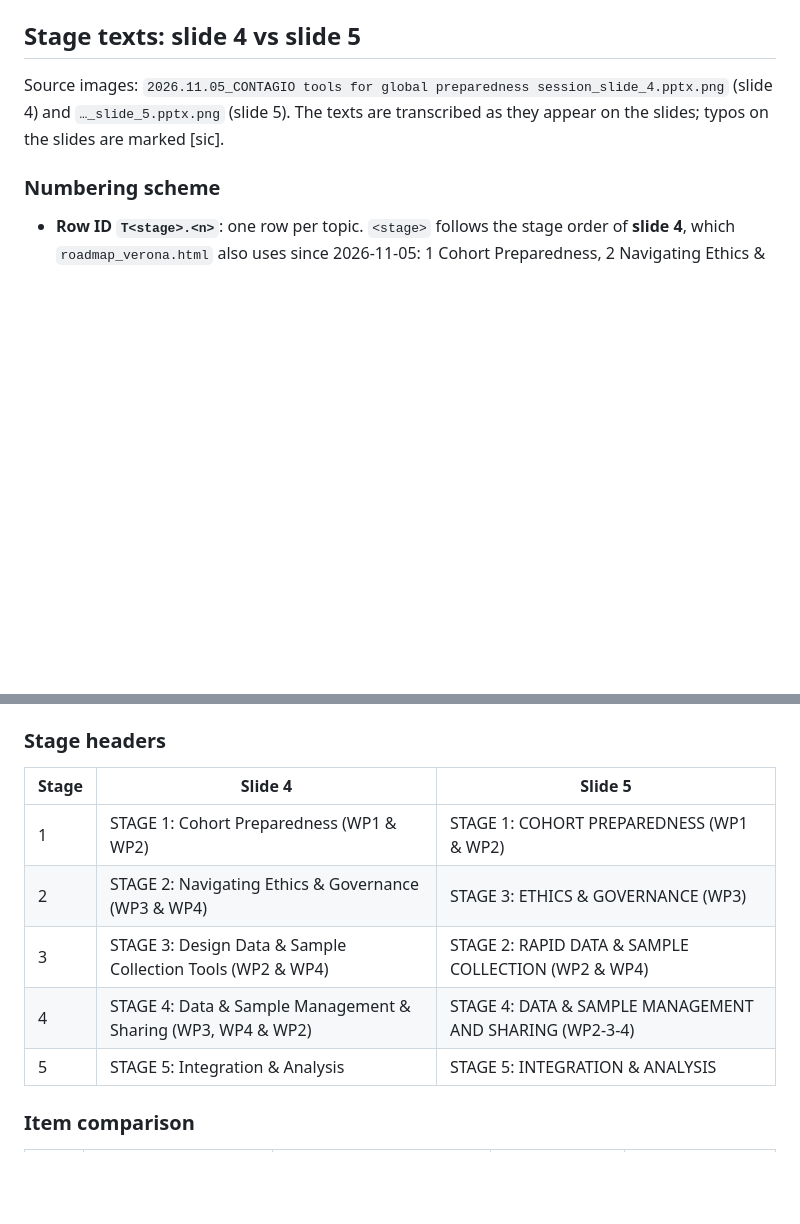
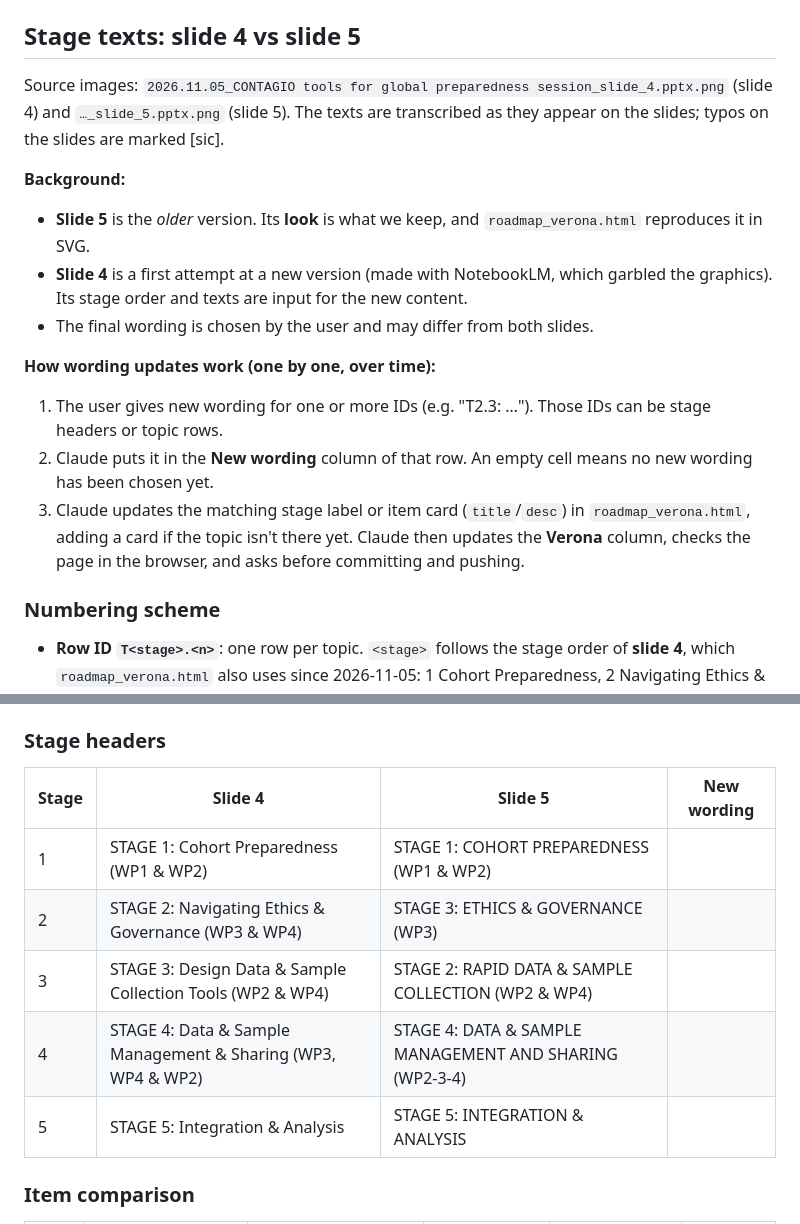
Before and after one commit to gerolfbumcg/CONTAGIO_resources, a Markdown page: CLAUDE.md, 2 parts joined by grey strips. Rendered like a GitHub page; blank space fills up the shorter version.

```diff
--- a/CLAUDE.md
+++ b/CLAUDE.md
@@ -39,6 +39,16 @@ The workflow step **"Select home page"** chooses which file is served at `/`. It
 
 Source images: `2026.11.05_CONTAGIO tools for global preparedness session_slide_4.pptx.png` (slide 4) and `…_slide_5.pptx.png` (slide 5). The texts are transcribed as they appear on the slides; typos on the slides are marked [sic].
 
+**Background:**
+- **Slide 5** is the *older* version. Its **look** is what we keep, and `roadmap_verona.html` reproduces it in SVG.
+- **Slide 4** is a first attempt at a new version (made with NotebookLM, which garbled the graphics). Its stage order and texts are input for the new content.
+- The final wording is chosen by the user and may differ from both slides.
+
+**How wording updates work (one by one, over time):**
+1. The user gives new wording for one or more IDs (e.g. "T2.3: …"). Those IDs can be stage headers or topic rows.
+2. Claude puts it in the **New wording** column of that row. An empty cell means no new wording has been chosen yet.
+3. Claude updates the matching stage label or item card (`title`/`desc`) in `roadmap_verona.html`, adding a card if the topic isn't there yet. Claude then updates the **Verona** column, checks the page in the browser, and asks before committing and pushing.
+
 ### Numbering scheme
 - **Row ID `T<stage>.<n>`**: one row per topic. `<stage>` follows the stage order of **slide 4**, which `roadmap_verona.html` also uses since 2026-11-05: 1 Cohort Preparedness, 2 Navigating Ethics & Governance, 3 Design Data & Sample Collection Tools, 4 Data & Sample Management & Sharing, 5 Integration & Analysis.
 - **`S4-<stage>.<n>`**: item *n* of stage *stage*, as numbered on slide 4 (top to bottom).
@@ -48,13 +58,13 @@ Source images: `2026.11.05_CONTAGIO tools for global preparedness session_slide_
 
 ### Stage headers
 
-| Stage | Slide 4 | Slide 5 |
-|---|---|---|
-| 1 | STAGE 1: Cohort Preparedness (WP1 & WP2) | STAGE 1: COHORT PREPAREDNESS (WP1 & WP2) |
-| 2 | STAGE 2: Navigating Ethics & Governance (WP3 & WP4) | STAGE 3: ETHICS & GOVERNANCE (WP3) |
-| 3 | STAGE 3: Design Data & Sample Collection Tools (WP2 & WP4) | STAGE 2: RAPID DATA & SAMPLE COLLECTION (WP2 & WP4) |
-| 4 | STAGE 4: Data & Sample Management & Sharing (WP3, WP4 & WP2) | STAGE 4: DATA & SAMPLE MANAGEMENT AND SHARING (WP2-3-4) |
-| 5 | STAGE 5: Integration & Analysis | STAGE 5: INTEGRATION & ANALYSIS |
+| Stage | Slide 4 | Slide 5 | New wording |
+|---|---|---|---|
+| 1 | STAGE 1: Cohort Preparedness (WP1 & WP2) | STAGE 1: COHORT PREPAREDNESS (WP1 & WP2) |  |
+| 2 | STAGE 2: Navigating Ethics & Governance (WP3 & WP4) | STAGE 3: ETHICS & GOVERNANCE (WP3) |  |
+| 3 | STAGE 3: Design Data & Sample Collection Tools (WP2 & WP4) | STAGE 2: RAPID DATA & SAMPLE COLLECTION (WP2 & WP4) |  |
+| 4 | STAGE 4: Data & Sample Management & Sharing (WP3, WP4 & WP2) | STAGE 4: DATA & SAMPLE MANAGEMENT AND SHARING (WP2-3-4) |  |
+| 5 | STAGE 5: Integration & Analysis | STAGE 5: INTEGRATION & ANALYSIS |  |
 
 ### Item comparison
 
```
Also changed, not shown: other parts of CLAUDE.md (+22 -22 lines).
